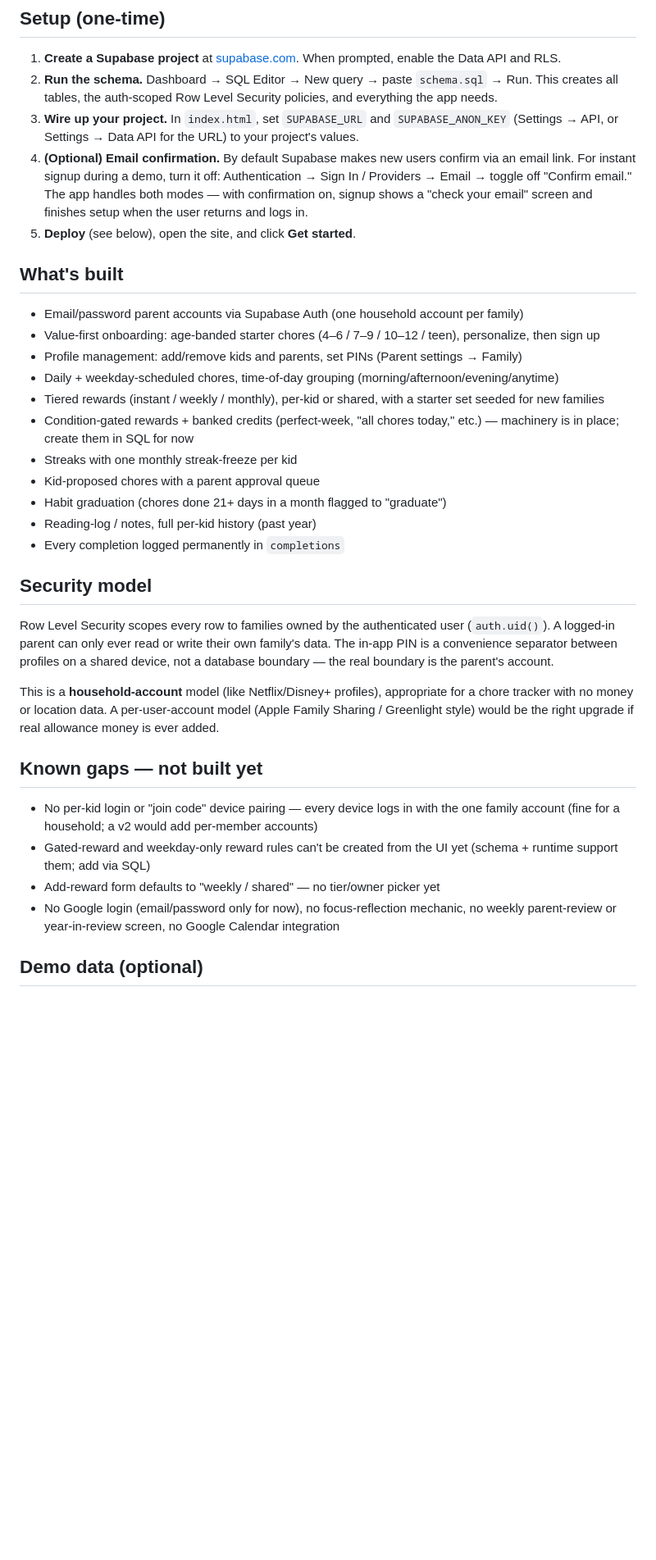
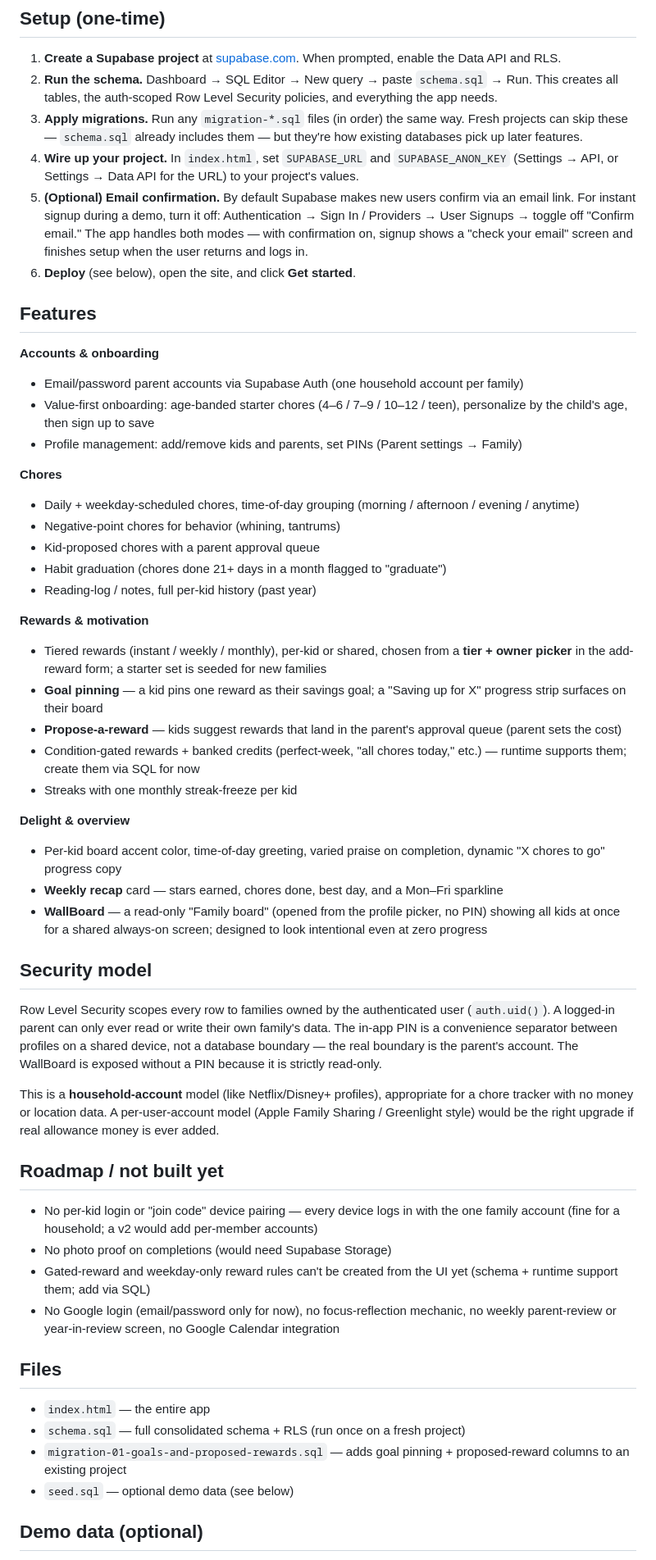
Before and after one commit to shambhavisays/kudos, a Markdown page: README.md, the part around one of its changes. Shown at 82% size. GitHub-like rendering; blank space fills up the shorter version.

Commit message:
Refresh README to match current feature set
Document goal pinning, propose-a-reward, the reward tier/owner picker, the
delight pack, weekly recap, and WallBoard. Move shipped items out of "known
gaps", add a migrations step and a files list, and fix the email-confirm
toggle location (User Signups).

Co-Authored-By: Claude Opus 4.8 <noreply@anthropic.com>

```diff
--- a/README.md
+++ b/README.md
@@ -14,36 +14,56 @@ Built as a single static `index.html` (vanilla JS, no build step) on top of Supa
 
 1. **Create a Supabase project** at [supabase.com](https://supabase.com). When prompted, enable the Data API and RLS.
 2. **Run the schema.** Dashboard → SQL Editor → New query → paste `schema.sql` → Run. This creates all tables, the auth-scoped Row Level Security policies, and everything the app needs.
-3. **Wire up your project.** In `index.html`, set `SUPABASE_URL` and `SUPABASE_ANON_KEY` (Settings → API, or Settings → Data API for the URL) to your project's values.
-4. **(Optional) Email confirmation.** By default Supabase makes new users confirm via an email link. For instant signup during a demo, turn it off: Authentication → Sign In / Providers → Email → toggle off "Confirm email." The app handles both modes — with confirmation on, signup shows a "check your email" screen and finishes setup when the user returns and logs in.
-5. **Deploy** (see below), open the site, and click **Get started**.
+3. **Apply migrations.** Run any `migration-*.sql` files (in order) the same way. Fresh projects can skip these — `schema.sql` already includes them — but they're how existing databases pick up later features.
+4. **Wire up your project.** In `index.html`, set `SUPABASE_URL` and `SUPABASE_ANON_KEY` (Settings → API, or Settings → Data API for the URL) to your project's values.
+5. **(Optional) Email confirmation.** By default Supabase makes new users confirm via an email link. For instant signup during a demo, turn it off: Authentication → Sign In / Providers → User Signups → toggle off "Confirm email." The app handles both modes — with confirmation on, signup shows a "check your email" screen and finishes setup when the user returns and logs in.
+6. **Deploy** (see below), open the site, and click **Get started**.
 
-## What's built
+## Features
 
+**Accounts & onboarding**
 - Email/password parent accounts via Supabase Auth (one household account per family)
-- Value-first onboarding: age-banded starter chores (4–6 / 7–9 / 10–12 / teen), personalize, then sign up
+- Value-first onboarding: age-banded starter chores (4–6 / 7–9 / 10–12 / teen), personalize by the child's age, then sign up to save
 - Profile management: add/remove kids and parents, set PINs (Parent settings → Family)
-- Daily + weekday-scheduled chores, time-of-day grouping (morning/afternoon/evening/anytime)
-- Tiered rewards (instant / weekly / monthly), per-kid or shared, with a starter set seeded for new families
-- Condition-gated rewards + banked credits (perfect-week, "all chores today," etc.) — machinery is in place; create them in SQL for now
-- Streaks with one monthly streak-freeze per kid
+
+**Chores**
+- Daily + weekday-scheduled chores, time-of-day grouping (morning / afternoon / evening / anytime)
+- Negative-point chores for behavior (whining, tantrums)
 - Kid-proposed chores with a parent approval queue
 - Habit graduation (chores done 21+ days in a month flagged to "graduate")
 - Reading-log / notes, full per-kid history (past year)
-- Every completion logged permanently in `completions`
+
+**Rewards & motivation**
+- Tiered rewards (instant / weekly / monthly), per-kid or shared, chosen from a **tier + owner picker** in the add-reward form; a starter set is seeded for new families
+- **Goal pinning** — a kid pins one reward as their savings goal; a "Saving up for X" progress strip surfaces on their board
+- **Propose-a-reward** — kids suggest rewards that land in the parent's approval queue (parent sets the cost)
+- Condition-gated rewards + banked credits (perfect-week, "all chores today," etc.) — runtime supports them; create them via SQL for now
+- Streaks with one monthly streak-freeze per kid
+
+**Delight & overview**
+- Per-kid board accent color, time-of-day greeting, varied praise on completion, dynamic "X chores to go" progress copy
+- **Weekly recap** card — stars earned, chores done, best day, and a Mon–Fri sparkline
+- **WallBoard** — a read-only "Family board" (opened from the profile picker, no PIN) showing all kids at once for a shared always-on screen; designed to look intentional even at zero progress
 
 ## Security model
 
-Row Level Security scopes every row to families owned by the authenticated user (`auth.uid()`). A logged-in parent can only ever read or write their own family's data. The in-app PIN is a convenience separator between profiles on a shared device, not a database boundary — the real boundary is the parent's account.
+Row Level Security scopes every row to families owned by the authenticated user (`auth.uid()`). A logged-in parent can only ever read or write their own family's data. The in-app PIN is a convenience separator between profiles on a shared device, not a database boundary — the real boundary is the parent's account. The WallBoard is exposed without a PIN because it is strictly read-only.
 
 This is a **household-account** model (like Netflix/Disney+ profiles), appropriate for a chore tracker with no money or location data. A per-user-account model (Apple Family Sharing / Greenlight style) would be the right upgrade if real allowance money is ever added.
 
-## Known gaps — not built yet
+## Roadmap / not built yet
 
 - No per-kid login or "join code" device pairing — every device logs in with the one family account (fine for a household; a v2 would add per-member accounts)
+- No photo proof on completions (would need Supabase Storage)
 - Gated-reward and weekday-only reward rules can't be created from the UI yet (schema + runtime support them; add via SQL)
-- Add-reward form defaults to "weekly / shared" — no tier/owner picker yet
 - No Google login (email/password only for now), no focus-reflection mechanic, no weekly parent-review or year-in-review screen, no Google Calendar integration
+
+## Files
+
+- `index.html` — the entire app
+- `schema.sql` — full consolidated schema + RLS (run once on a fresh project)
+- `migration-01-goals-and-proposed-rewards.sql` — adds goal pinning + proposed-reward columns to an existing project
+- `seed.sql` — optional demo data (see below)
 
 ## Demo data (optional)
 
```
Also changed, not shown: other parts of README.md (+1 -1 lines).
